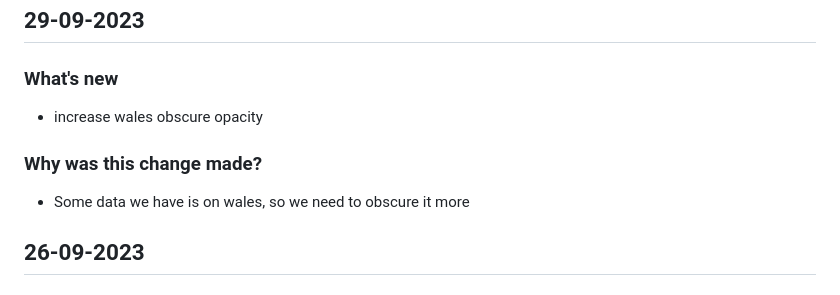
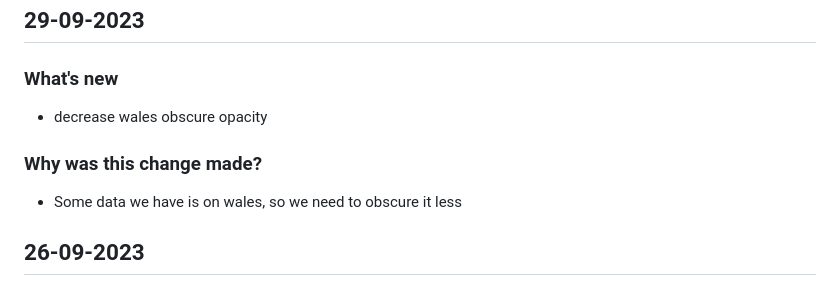
Before and after one commit to digital-land/digital-land.info, a Markdown page: changeLog.md, the part around the change. GitHub-like rendering.

```diff
--- a/changeLog.md
+++ b/changeLog.md
@@ -16,9 +16,9 @@
 
 ## 29-09-2023
 ### What's new
-- increase wales obscure opacity
+- decrease wales obscure opacity
 ### Why was this change made?
-- Some data we have is on wales, so we need to obscure it more
+- Some data we have is on wales, so we need to obscure it less
 
 ## 26-09-2023
 ### What's new
```
